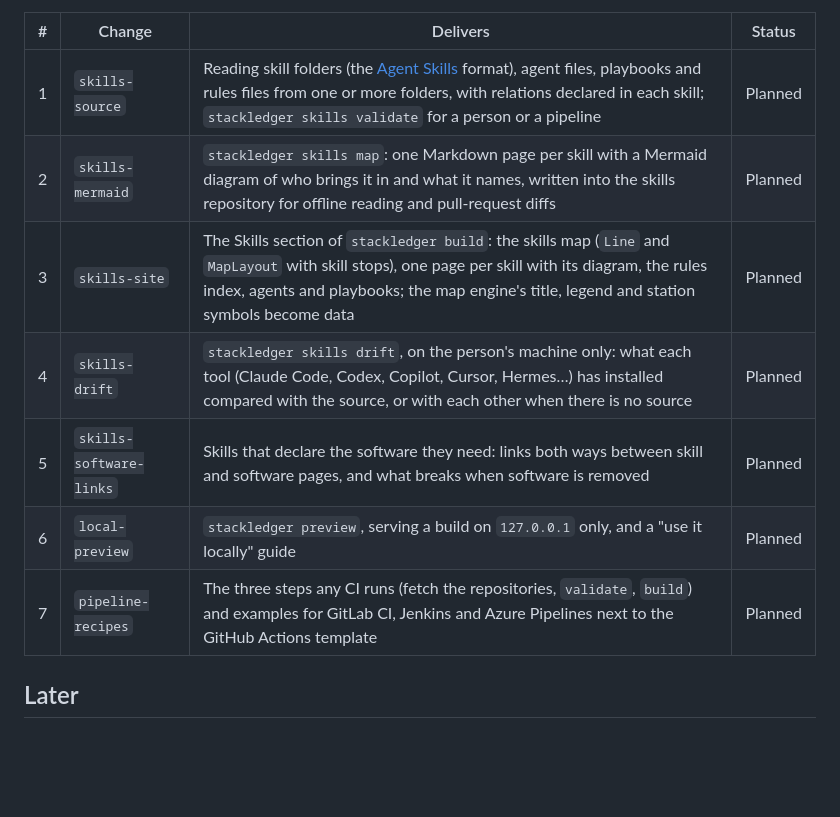
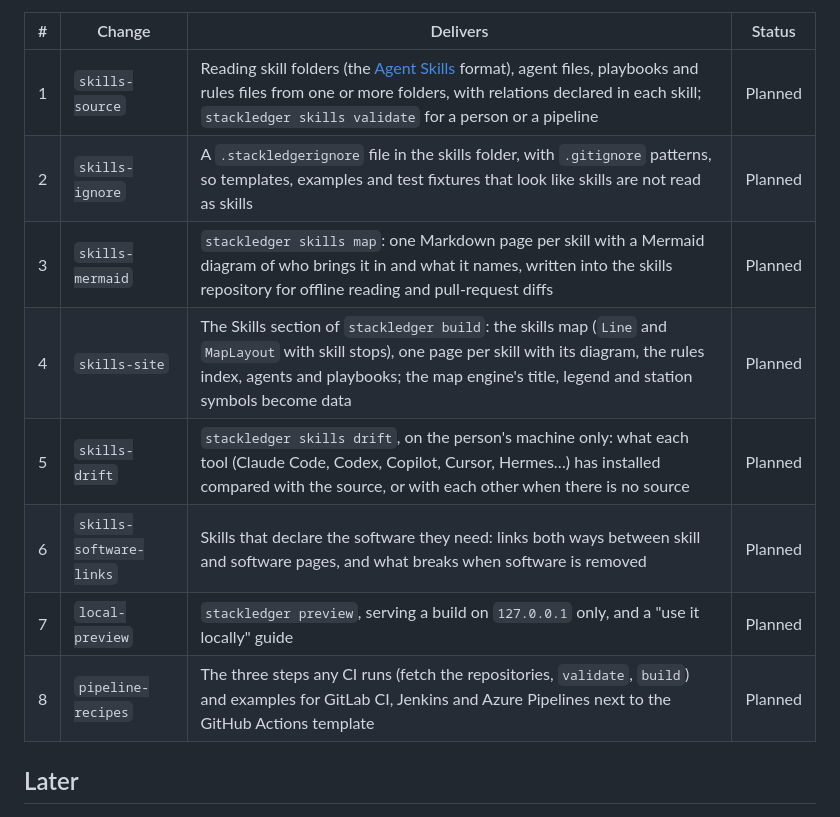
Before and after one commit to brunosouzas/stackledger, a Markdown page: docs/roadmap.md, the part around the change. Rendered like a GitHub page; blank space fills up the shorter version.

Commit message:
docs: roadmap gains skills-ignore (.stackledgerignore), asked at skills-source gate 1

```diff
--- a/docs/roadmap.md
+++ b/docs/roadmap.md
@@ -22,12 +22,13 @@ The skills, agents, playbooks and rules that AI coding agents use, as a second l
 | # | Change | Delivers | Status |
 |---|---|---|---|
 | 1 | `skills-source` | Reading skill folders (the [Agent Skills](https://agentskills.io/specification) format), agent files, playbooks and rules files from one or more folders, with relations declared in each skill; `stackledger skills validate` for a person or a pipeline | Planned |
-| 2 | `skills-mermaid` | `stackledger skills map`: one Markdown page per skill with a Mermaid diagram of who brings it in and what it names, written into the skills repository for offline reading and pull-request diffs | Planned |
-| 3 | `skills-site` | The Skills section of `stackledger build`: the skills map (`Line` and `MapLayout` with skill stops), one page per skill with its diagram, the rules index, agents and playbooks; the map engine's title, legend and station symbols become data | Planned |
-| 4 | `skills-drift` | `stackledger skills drift`, on the person's machine only: what each tool (Claude Code, Codex, Copilot, Cursor, Hermes…) has installed compared with the source, or with each other when there is no source | Planned |
-| 5 | `skills-software-links` | Skills that declare the software they need: links both ways between skill and software pages, and what breaks when software is removed | Planned |
-| 6 | `local-preview` | `stackledger preview`, serving a build on `127.0.0.1` only, and a "use it locally" guide | Planned |
-| 7 | `pipeline-recipes` | The three steps any CI runs (fetch the repositories, `validate`, `build`) and examples for GitLab CI, Jenkins and Azure Pipelines next to the GitHub Actions template | Planned |
+| 2 | `skills-ignore` | A `.stackledgerignore` file in the skills folder, with `.gitignore` patterns, so templates, examples and test fixtures that look like skills are not read as skills | Planned |
+| 3 | `skills-mermaid` | `stackledger skills map`: one Markdown page per skill with a Mermaid diagram of who brings it in and what it names, written into the skills repository for offline reading and pull-request diffs | Planned |
+| 4 | `skills-site` | The Skills section of `stackledger build`: the skills map (`Line` and `MapLayout` with skill stops), one page per skill with its diagram, the rules index, agents and playbooks; the map engine's title, legend and station symbols become data | Planned |
+| 5 | `skills-drift` | `stackledger skills drift`, on the person's machine only: what each tool (Claude Code, Codex, Copilot, Cursor, Hermes…) has installed compared with the source, or with each other when there is no source | Planned |
+| 6 | `skills-software-links` | Skills that declare the software they need: links both ways between skill and software pages, and what breaks when software is removed | Planned |
+| 7 | `local-preview` | `stackledger preview`, serving a build on `127.0.0.1` only, and a "use it locally" guide | Planned |
+| 8 | `pipeline-recipes` | The three steps any CI runs (fetch the repositories, `validate`, `build`) and examples for GitLab CI, Jenkins and Azure Pipelines next to the GitHub Actions template | Planned |
 
 ## Later
 
```
